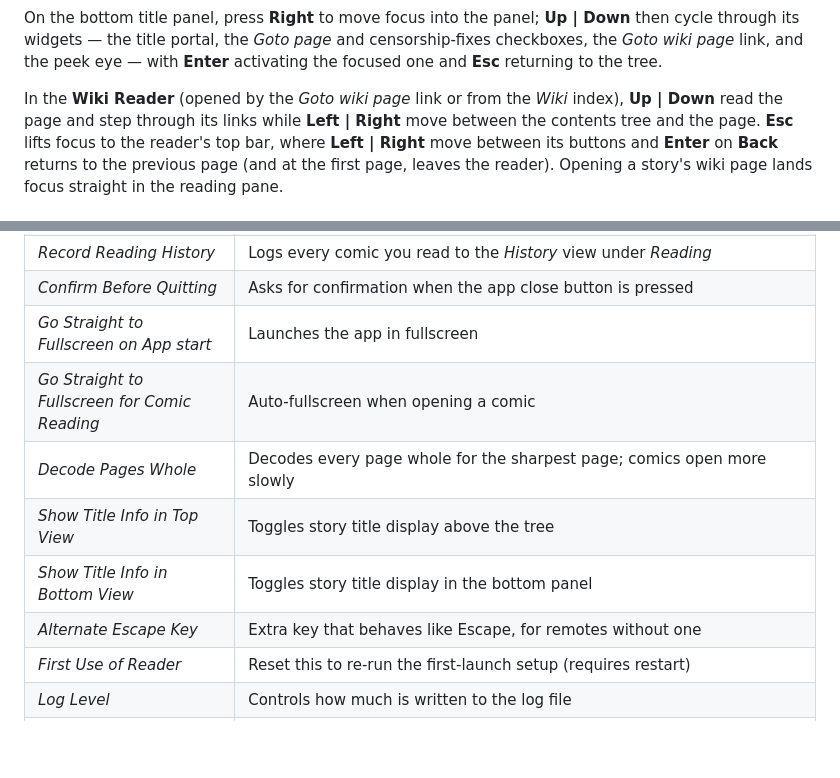
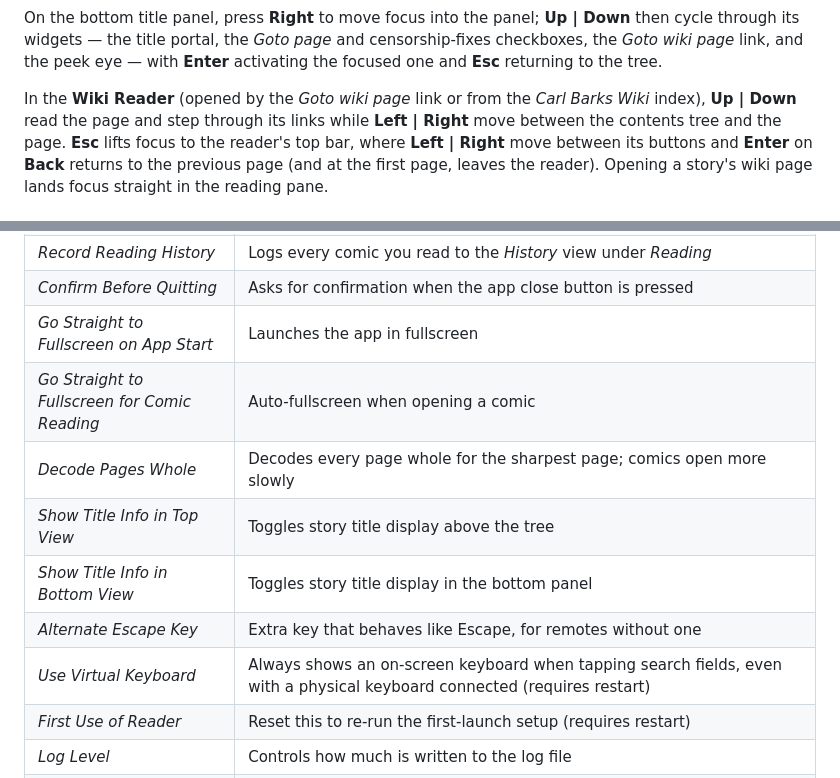
Before and after one commit to glk1001/barks-compleat-reader, a Markdown page: docs/how-to-use.md, 2 parts joined by grey strips. Rendered like a GitHub page; blank space fills up the shorter version.

```diff
--- a/docs/how-to-use.md
+++ b/docs/how-to-use.md
@@ -245,7 +248,7 @@ cycle through its widgets — the title portal, the *Goto page* and censorship-f
 checkboxes, the *Goto wiki page* link, and the peek eye — with **Enter** activating the
 focused one and **Esc** returning to the tree.
 
-In the **Wiki Reader** (opened by the *Goto wiki page* link or from the *Wiki* index),
+In the **Wiki Reader** (opened by the *Goto wiki page* link or from the *Carl Barks Wiki* index),
 **Up | Down** read the page and step through its links while **Left | Right** move between the
 contents tree and the page. **Esc** lifts focus to the reader's top bar, where **Left | Right**
 move between its buttons and **Enter** on **Back** returns to the previous page (and at the first
@@ -269,12 +272,13 @@ are:
 | *Go to Last Selection on App Start*           | Resumes where you left off when the app starts                 |
 | *Record Reading History*                      | Logs every comic you read to the *History* view under *Reading* |
 | *Confirm Before Quitting*                     | Asks for confirmation when the app close button is pressed     |
-| *Go Straight to Fullscreen on App start*      | Launches the app in fullscreen                                 |
+| *Go Straight to Fullscreen on App Start*      | Launches the app in fullscreen                                 |
 | *Go Straight to Fullscreen for Comic Reading* | Auto-fullscreen when opening a comic                           |
 | *Decode Pages Whole*                          | Decodes every page whole for the sharpest page; comics open more slowly |
 | *Show Title Info in Top View*                 | Toggles story title display above the tree                     |
 | *Show Title Info in Bottom View*              | Toggles story title display in the bottom panel                |
 | *Alternate Escape Key*                        | Extra key that behaves like Escape, for remotes without one    |
+| *Use Virtual Keyboard*                        | Always shows an on-screen keyboard when tapping search fields, even with a physical keyboard connected (requires restart) |
 | *First Use of Reader*                         | Reset this to re-run the first-launch setup (requires restart) |
 | *Log Level*                                   | Controls how much is written to the log file                   |
 | *Controversial Censorship Fixes*              | Individual toggles for some censorship fixes                   |
```
Also changed, not shown: other parts of docs/how-to-use.md (+9 -6 lines), docs/icon-power-black.png (added).
